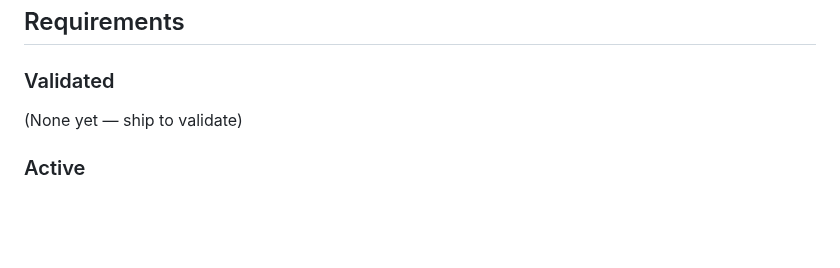
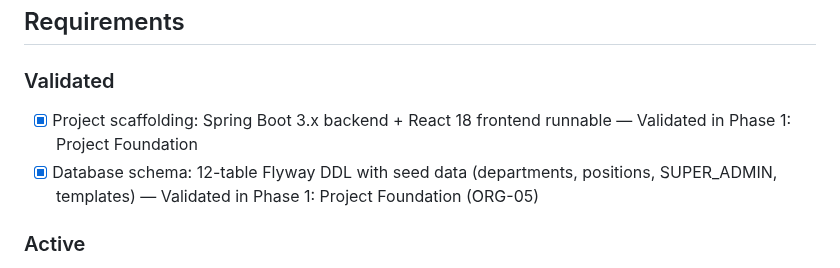
Before and after one commit to wildbear94/MiceSign, a Markdown page: .planning/PROJECT.md, the part around the change. Drawn GitHub-style; blank space fills up the shorter version.

Commit message:
docs(phase-01): evolve PROJECT.md after phase completion

```diff
--- a/.planning/PROJECT.md
+++ b/.planning/PROJECT.md
@@ -12,7 +12,8 @@ Employees can submit approval documents and get them approved/rejected through a
 
 ### Validated
 
-(None yet — ship to validate)
+- [x] Project scaffolding: Spring Boot 3.x backend + React 18 frontend runnable — Validated in Phase 1: Project Foundation
+- [x] Database schema: 12-table Flyway DDL with seed data (departments, positions, SUPER_ADMIN, templates) — Validated in Phase 1: Project Foundation (ORG-05)
 
 ### Active
 
```
